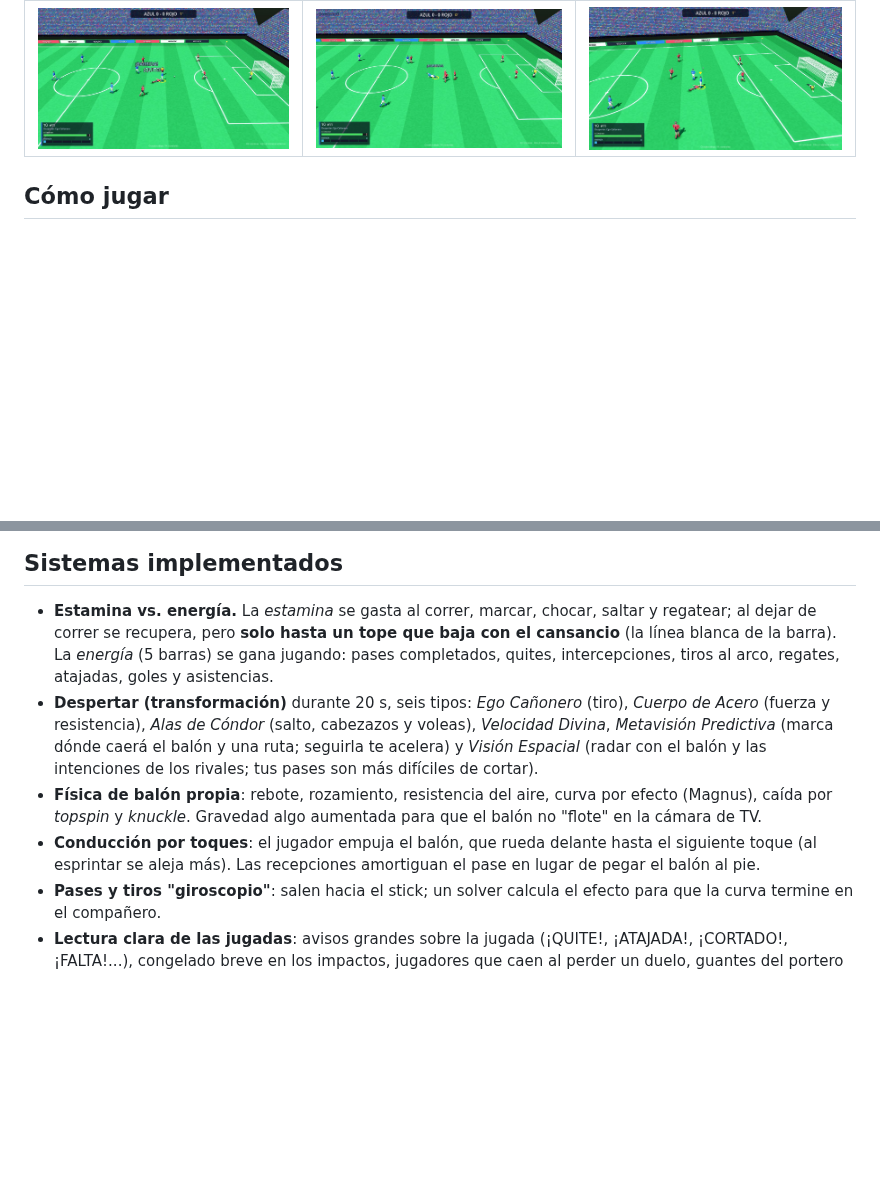
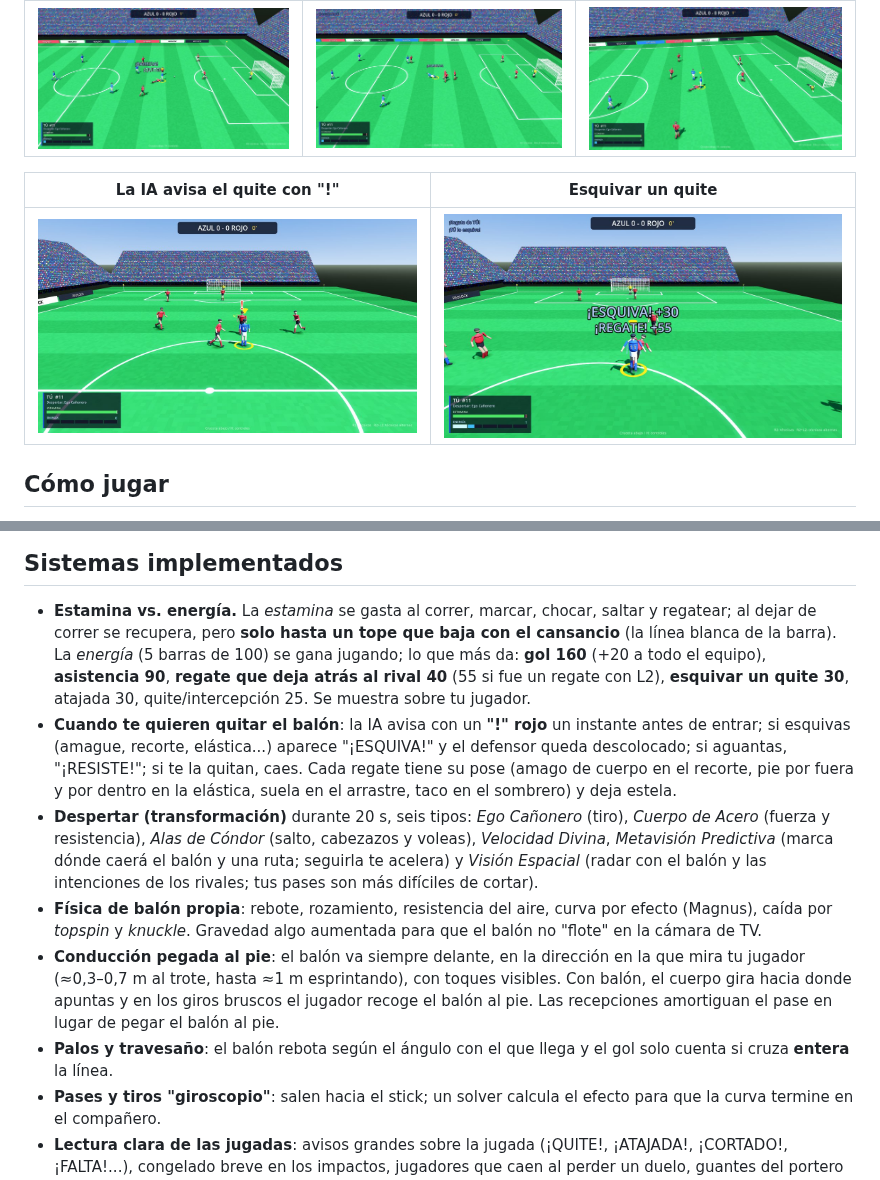
Before and after one commit to NicolasRosendi/Redlock-Project, a Markdown page: README.md, 2 parts joined by grey strips. Rendered like a GitHub page; pictures changed too: docs/img/aviso_quite.jpg (added), docs/img/esquiva.jpg (added); blank space fills up the shorter version.

```diff
--- a/README.md
+++ b/README.md
@@ -11,6 +11,10 @@ Motor: **Godot 4.3+** (GDScript). Gráficos sencillos generados por código: no
 | Quite (el rival cae y aparece el aviso) | Barrida | Estirada del portero |
 |---|---|---|
 | ![Quite](docs/img/quite.jpg) | ![Barrida](docs/img/barrida.jpg) | ![Estirada](docs/img/estirada.jpg) |
+
+| La IA avisa el quite con "!" | Esquivar un quite |
+|---|---|
+| ![Aviso](docs/img/aviso_quite.jpg) | ![Esquiva](docs/img/esquiva.jpg) |
 
 ## Cómo jugar
 
@@ -71,15 +75,22 @@ Select [C] cámara (TV / detrás del jugador), Start [Esc] pausa, R3 [R] cambiar
 ## Sistemas implementados
 
 - **Estamina vs. energía.** La *estamina* se gasta al correr, marcar, chocar, saltar y regatear; al dejar de correr se recupera,
-  pero **solo hasta un tope que baja con el cansancio** (la línea blanca de la barra). La *energía* (5 barras) se gana jugando:
-  pases completados, quites, intercepciones, tiros al arco, regates, atajadas, goles y asistencias.
+  pero **solo hasta un tope que baja con el cansancio** (la línea blanca de la barra). La *energía* (5 barras de 100) se gana
+  jugando; lo que más da: **gol 160** (+20 a todo el equipo), **asistencia 90**, **regate que deja atrás al rival 40**
+  (55 si fue un regate con L2), **esquivar un quite 30**, atajada 30, quite/intercepción 25. Se muestra sobre tu jugador.
+- **Cuando te quieren quitar el balón**: la IA avisa con un **"!" rojo** un instante antes de entrar; si esquivas (amague,
+  recorte, elástica...) aparece "¡ESQUIVA!" y el defensor queda descolocado; si aguantas, "¡RESISTE!"; si te la quitan, caes.
+  Cada regate tiene su pose (amago de cuerpo en el recorte, pie por fuera y por dentro en la elástica, suela en el arrastre,
+  taco en el sombrero) y deja estela.
 - **Despertar (transformación)** durante 20 s, seis tipos: *Ego Cañonero* (tiro), *Cuerpo de Acero* (fuerza y resistencia),
   *Alas de Cóndor* (salto, cabezazos y voleas), *Velocidad Divina*, *Metavisión Predictiva* (marca dónde caerá el balón y una ruta;
   seguirla te acelera) y *Visión Espacial* (radar con el balón y las intenciones de los rivales; tus pases son más difíciles de cortar).
 - **Física de balón propia**: rebote, rozamiento, resistencia del aire, curva por efecto (Magnus), caída por *topspin* y *knuckle*.
   Gravedad algo aumentada para que el balón no "flote" en la cámara de TV.
-- **Conducción por toques**: el jugador empuja el balón, que rueda delante hasta el siguiente toque (al esprintar se aleja más).
-  Las recepciones amortiguan el pase en lugar de pegar el balón al pie.
+- **Conducción pegada al pie**: el balón va siempre delante, en la dirección en la que mira tu jugador (≈0,3–0,7 m al trote,
+  hasta ≈1 m esprintando), con toques visibles. Con balón, el cuerpo gira hacia donde apuntas y en los giros bruscos el
+  jugador recoge el balón al pie. Las recepciones amortiguan el pase en lugar de pegar el balón al pie.
+- **Palos y travesaño**: el balón rebota según el ángulo con el que llega y el gol solo cuenta si cruza **entera** la línea.
 - **Pases y tiros "giroscopio"**: salen hacia el stick; un solver calcula el efecto para que la curva termine en el compañero.
 - **Lectura clara de las jugadas**: avisos grandes sobre la jugada (¡QUITE!, ¡ATAJADA!, ¡CORTADO!, ¡FALTA!...), congelado breve
   en los impactos, jugadores que caen al perder un duelo, guantes del portero y polvo en las barridas.
```
Also changed, not shown: docs/DISENO_GAMEPLAY.md (+13 -4 lines), 9 other files.
